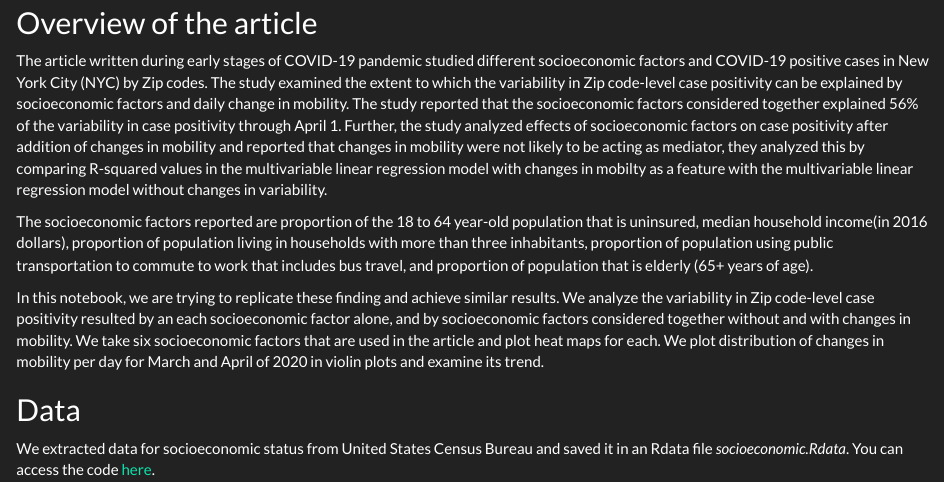
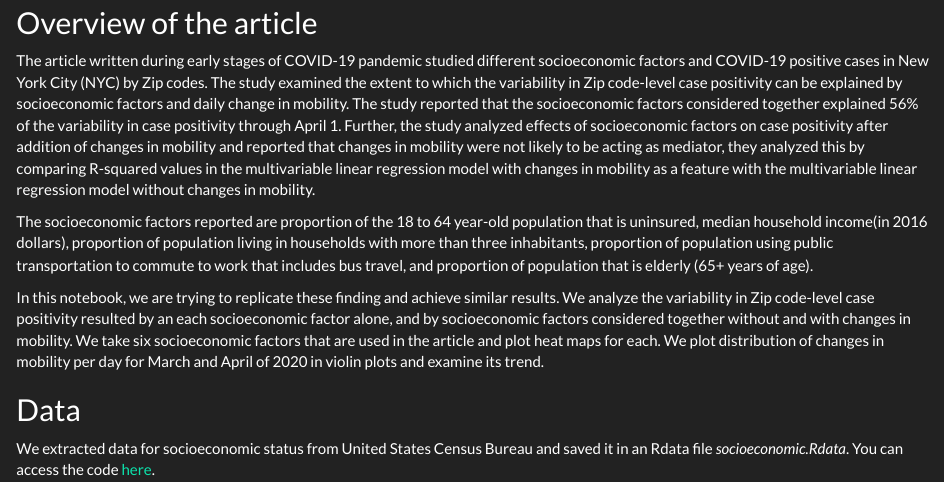
Before and after one commit to limorko/covid-nyc-2022-group-5, an R Markdown document (Research-Replication.Rmd): the page in a window 1100 px wide, from 950 px down. Rendered offline with R 4.5, knitr and Pandoc, with nearby package versions; some code elsewhere in the file could not run offline.

Commit message:
final paper-after few corrections

```diff
--- a/Research-Replication.Rmd
+++ b/Research-Replication.Rmd
@@ -24,7 +24,7 @@ options(tigris_use_cache = TRUE)
 #### Click for the [ORIGINAL ARTICLE](https://onlinelibrary.wiley.com/doi/epdf/10.1111/irv.12816)
 
 ## Overview of the article
-The article written during early stages of COVID-19 pandemic studied different socioeconomic factors and COVID-19 positive cases in New York City (NYC) by Zip codes. The study examined the extent to which the variability in Zip code-level case positivity can be explained by socioeconomic factors and daily change in mobility. The study reported that the socioeconomic factors considered together explained 56% of the variability in case positivity through April 1. Further, the study analyzed effects of socioeconomic factors on case positivity after addition of changes in mobility and reported that changes in mobility were not likely to be acting as mediator, they analyzed this by comparing R-squared values in the multivariable linear regression model with changes in mobilty as a feature with the multivariable linear regression model without changes in variability.
+The article written during early stages of COVID-19 pandemic studied different socioeconomic factors and COVID-19 positive cases in New York City (NYC) by Zip codes. The study examined the extent to which the variability in Zip code-level case positivity can be explained by socioeconomic factors and daily change in mobility. The study reported that the socioeconomic factors considered together explained 56% of the variability in case positivity through April 1. Further, the study analyzed effects of socioeconomic factors on case positivity after addition of changes in mobility and reported that changes in mobility were not likely to be acting as mediator, they analyzed this by comparing R-squared values in the multivariable linear regression model with changes in mobility as a feature with the multivariable linear regression model without changes in mobility.
 
 The socioeconomic factors reported are proportion of the 18 to 64 year-old population that is uninsured, median household income(in 2016 dollars), proportion of population living in households with more than three inhabitants, proportion of population using public transportation to commute to work that includes bus travel, and proportion of population that is elderly (65+ years of age).
 
```
